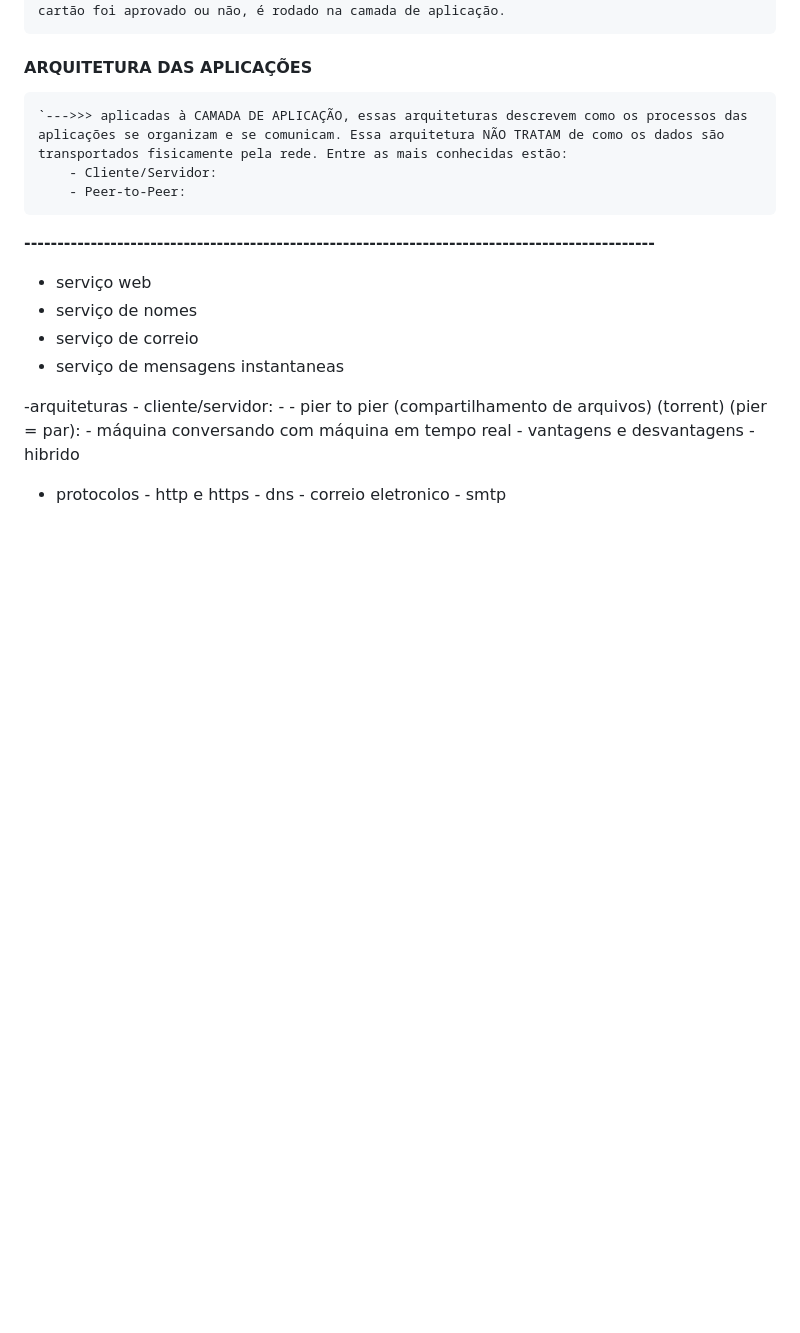
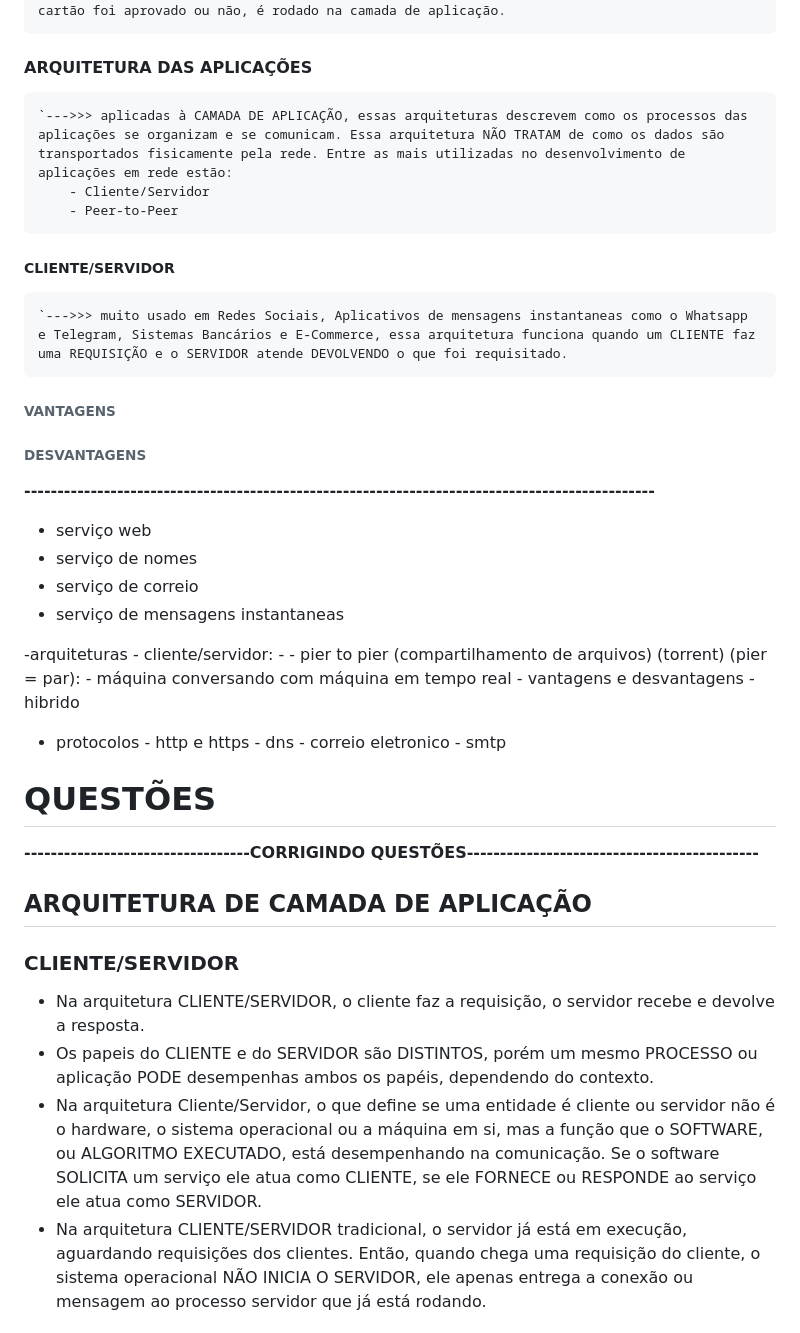
Before and after one commit to PedroGMSdev/ESTUDANDO, a Markdown page: Tecnólogo ESTÁCIO - Análise e Desenvolvimento de Sistemas/anotacoes.md, the part around one of its changes. Rendered like a GitHub page; blank space fills up the shorter version.

Commit message:
Novos Conceitos no Tecnólogo

```diff
--- a/Tecnólogo ESTÁCIO - Análise e Desenvolvimento de Sistemas/anotacoes.md
+++ b/Tecnólogo ESTÁCIO - Análise e Desenvolvimento de Sistemas/anotacoes.md
@@ -216,9 +216,16 @@ OBS.: a primeira rede de internet foi a ARPANet.
     `--->>> onde os softwares serão rodados quando as redes de comunicações começarem a usá-los. Como por exemplo, um software de pagamento, que recebe as confirmações se o pagamento no cartão foi aprovado ou não, é rodado na camada de aplicação.
 
 #### ARQUITETURA DAS APLICAÇÕES
-    `--->>> aplicadas à CAMADA DE APLICAÇÃO, essas arquiteturas descrevem como os processos das aplicações se organizam e se comunicam. Essa arquitetura NÃO TRATAM de como os dados são transportados fisicamente pela rede. Entre as mais conhecidas estão:
-        - Cliente/Servidor:
-        - Peer-to-Peer:
+    `--->>> aplicadas à CAMADA DE APLICAÇÃO, essas arquiteturas descrevem como os processos das aplicações se organizam e se comunicam. Essa arquitetura NÃO TRATAM de como os dados são transportados fisicamente pela rede. Entre as mais utilizadas no desenvolvimento de aplicações em rede estão:
+        - Cliente/Servidor
+        - Peer-to-Peer
+
+##### CLIENTE/SERVIDOR
+    `--->>> muito usado em Redes Sociais, Aplicativos de mensagens instantaneas como o Whatsapp e Telegram, Sistemas Bancários e E-Commerce, essa arquitetura funciona quando um CLIENTE faz uma REQUISIÇÃO e o SERVIDOR atende DEVOLVENDO o que foi requisitado.
+
+###### VANTAGENS
+
+###### DESVANTAGENS
 
 **-----------------------------------------------------------------------------------------------**
 - serviço web
@@ -239,3 +246,18 @@ OBS.: a primeira rede de internet foi a ARPANet.
         - dns
         - correio eletronico
                 - smtp
+
+
+
+
+
+# QUESTÕES
+**----------------------------------CORRIGINDO QUESTÕES--------------------------------------------**
+
+## ARQUITETURA DE CAMADA DE APLICAÇÃO
+### CLIENTE/SERVIDOR
+- Na arquitetura CLIENTE/SERVIDOR, o cliente faz a requisição, o servidor recebe e devolve a resposta.
+- Os papeis do CLIENTE e do SERVIDOR são DISTINTOS, porém um mesmo PROCESSO ou aplicação PODE desempenhas ambos os papéis, dependendo do contexto.
+- Na arquitetura Cliente/Servidor, o que define se uma entidade é cliente ou servidor não é o hardware, o sistema operacional ou a máquina em si, mas a função que o SOFTWARE, ou ALGORITMO EXECUTADO, está desempenhando na comunicação. Se o software SOLICITA um serviço ele atua como CLIENTE, se ele FORNECE ou RESPONDE ao serviço ele atua como SERVIDOR.
+- Na arquitetura CLIENTE/SERVIDOR tradicional, o servidor já está em execução, aguardando requisições dos clientes. Então, quando chega uma requisição do cliente, o sistema operacional NÃO INICIA O SERVIDOR, ele apenas entrega a conexão ou mensagem ao processo servidor que já está rodando.
+
```
Also changed, not shown: other parts of Tecnólogo ESTÁCIO - Análise e Desenvolvimento de Sistemas/anotacoes.md (+6 -0 lines).
